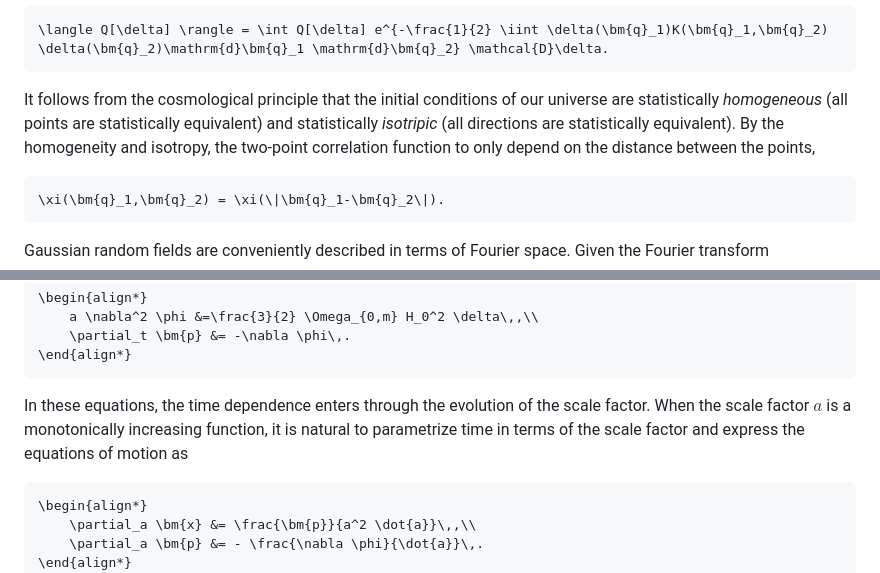
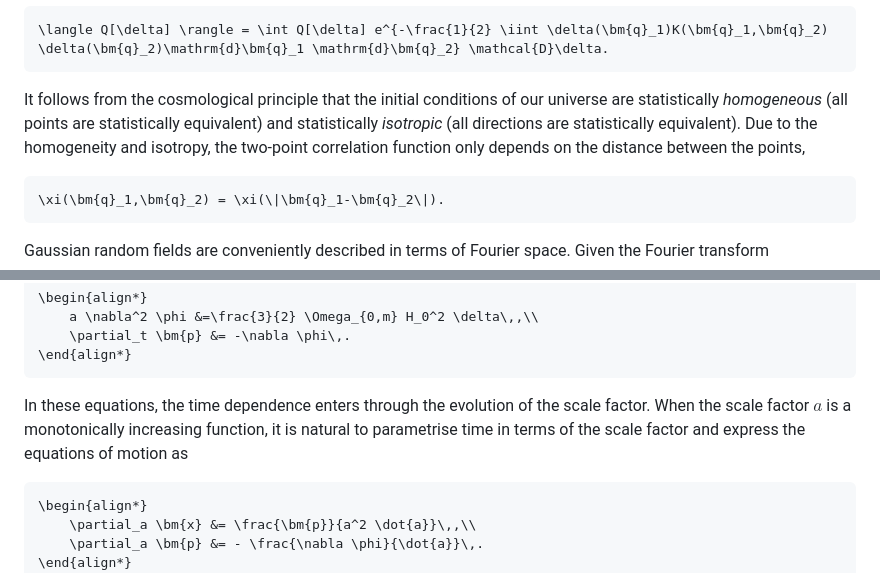
Before and after one commit to jfeldbrugge/Nbody2D.jl, a Markdown page: docs/src/theory.md, 2 parts joined by grey strips. GitHub-like rendering.

````diff
--- a/docs/src/theory.md
+++ b/docs/src/theory.md
@@ -67,7 +67,7 @@ with $\mathcal{D}\delta$ the path integral measure. The expectation value of som
 \langle Q[\delta] \rangle = \int Q[\delta] e^{-\frac{1}{2} \iint \delta(\bm{q}_1)K(\bm{q}_1,\bm{q}_2) \delta(\bm{q}_2)\mathrm{d}\bm{q}_1 \mathrm{d}\bm{q}_2} \mathcal{D}\delta.
 ```
 
-It follows from the cosmological principle that the initial conditions of our universe are statistically *homogeneous* (all points are statistically equivalent) and statistically *isotripic* (all directions are statistically equivalent). By the homogeneity and isotropy, the two-point correlation function to only depend on the distance between the points,
+It follows from the cosmological principle that the initial conditions of our universe are statistically *homogeneous* (all points are statistically equivalent) and statistically *isotropic* (all directions are statistically equivalent). Due to the homogeneity and isotropy, the two-point correlation function only depends on the distance between the points,
 
 ```math
 \xi(\bm{q}_1,\bm{q}_2) = \xi(\|\bm{q}_1-\bm{q}_2\|).
@@ -231,7 +231,7 @@ the Poisson and Euler equations assume the form
 \end{align*}
 ```
 
-In these equations, the time dependence enters through the evolution of the scale factor. When the scale factor $a$ is a monotonically increasing function, it is natural to parametrize time in terms of the scale factor and express the equations of motion as
+In these equations, the time dependence enters through the evolution of the scale factor. When the scale factor $a$ is a monotonically increasing function, it is natural to parametrise time in terms of the scale factor and express the equations of motion as
 
 ```math
 \begin{align*}
````
Also changed, not shown: other parts of docs/src/theory.md (+9 -9 lines).
